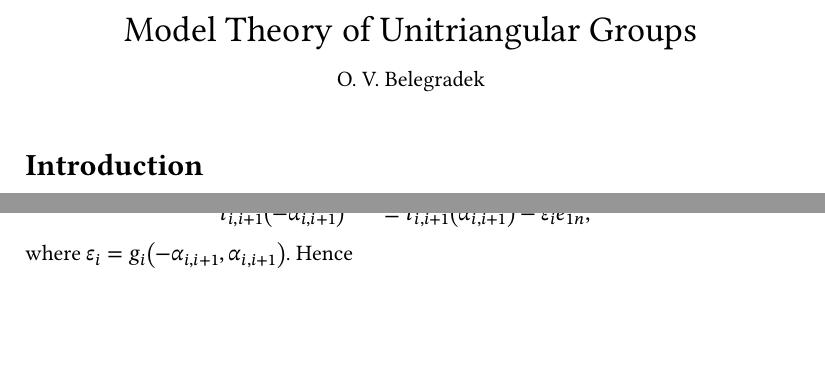
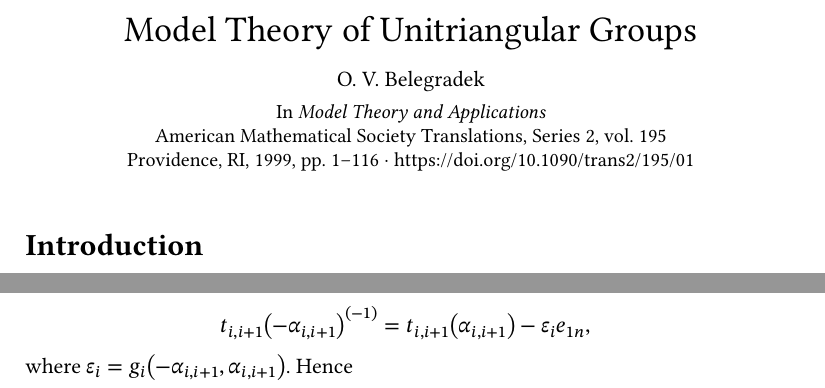
Before and after one commit to stdcall/belegradek-unitriangular, a Typst document (content/main.typ): two parts of pages 1 and 23 of 132 before the commit and two parts of pages 1 and 23 of 133 after it, joined at a grey line, cut so that both start at the same text, the shorter picture padded with empty space. Compiled offline with Typst 0.15.

Commit message:
Cite the original publication on the first page (#3)

```diff
--- a/content/main.typ
+++ b/content/main.typ
@@ -7,6 +7,13 @@
 #show: article-style
 #align(center, text(size: 18pt)[Model Theory of Unitriangular Groups])
 #align(center)[O. V. Belegradek]
+#align(center, text(size: 10pt)[
+  In _Model Theory and Applications_\
+  American Mathematical Society Translations, Series 2, vol. 195\
+  Providence, RI, 1999, pp. 1–116 · #link(
+    "https://doi.org/10.1090/trans2/195/01",
+  )
+])
 #include "01-part.typ"
 #include "02-part.typ"
 #include "03-part.typ"
```
